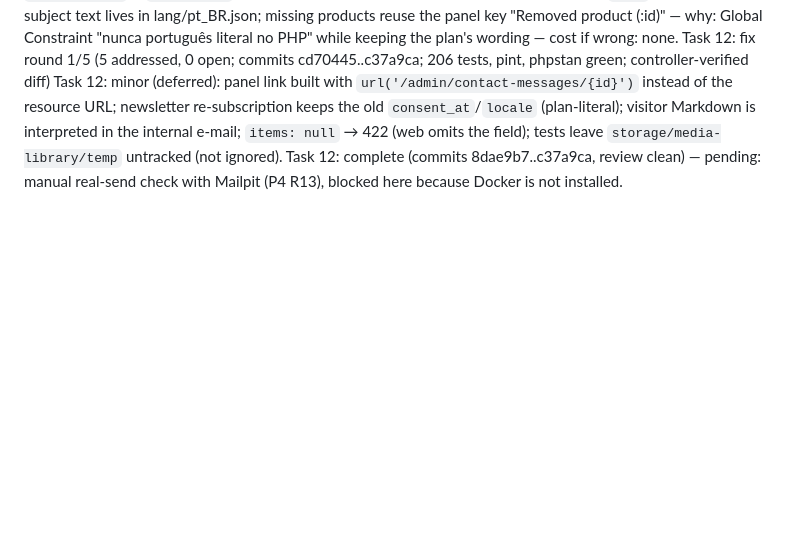
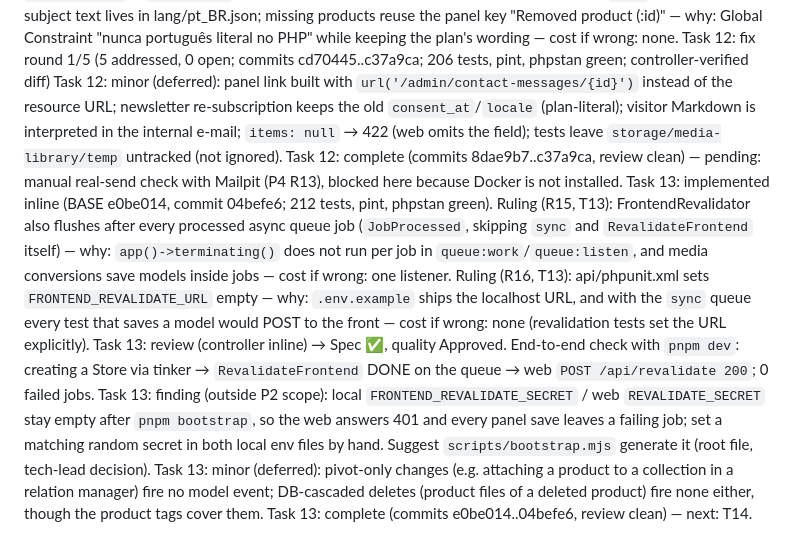
Before and after one commit to PPP-Group/Franccino, a Markdown page: docs/handoff/p2-api-ledger.md, the part around the change. Rendered like a GitHub page; blank space fills up the shorter version.

Commit message:
docs: registra a P2 T13 no ledger
Co-Authored-By: Claude Opus 5.5 <noreply@anthropic.com>

```diff
--- a/docs/handoff/p2-api-ledger.md
+++ b/docs/handoff/p2-api-ledger.md
@@ -141,3 +141,10 @@ Ruling (R14, T12): ContactMessageReceived pins `pt_BR` (constructor `locale()` +
 Task 12: fix round 1/5 (5 addressed, 0 open; commits cd70445..c37a9ca; 206 tests, pint, phpstan green; controller-verified diff)
 Task 12: minor (deferred): panel link built with `url('/admin/contact-messages/{id}')` instead of the resource URL; newsletter re-subscription keeps the old `consent_at`/`locale` (plan-literal); visitor Markdown is interpreted in the internal e-mail; `items: null` → 422 (web omits the field); tests leave `storage/media-library/temp` untracked (not ignored).
 Task 12: complete (commits 8dae9b7..c37a9ca, review clean) — pending: manual real-send check with Mailpit (P4 R13), blocked here because Docker is not installed.
+Task 13: implemented inline (BASE e0be014, commit 04befe6; 212 tests, pint, phpstan green).
+Ruling (R15, T13): FrontendRevalidator also flushes after every processed async queue job (`JobProcessed`, skipping `sync` and `RevalidateFrontend` itself) — why: `app()->terminating()` does not run per job in `queue:work`/`queue:listen`, and media conversions save models inside jobs — cost if wrong: one listener.
+Ruling (R16, T13): api/phpunit.xml sets `FRONTEND_REVALIDATE_URL` empty — why: `.env.example` ships the localhost URL, and with the `sync` queue every test that saves a model would POST to the front — cost if wrong: none (revalidation tests set the URL explicitly).
+Task 13: review (controller inline) → Spec ✅, quality Approved. End-to-end check with `pnpm dev`: creating a Store via tinker → `RevalidateFrontend` DONE on the queue → web `POST /api/revalidate 200`; 0 failed jobs.
+Task 13: finding (outside P2 scope): local `FRONTEND_REVALIDATE_SECRET` / web `REVALIDATE_SECRET` stay empty after `pnpm bootstrap`, so the web answers 401 and every panel save leaves a failing job; set a matching random secret in both local env files by hand. Suggest `scripts/bootstrap.mjs` generate it (root file, tech-lead decision).
+Task 13: minor (deferred): pivot-only changes (e.g. attaching a product to a collection in a relation manager) fire no model event; DB-cascaded deletes (product files of a deleted product) fire none either, though the product tags cover them.
+Task 13: complete (commits e0be014..04befe6, review clean) — next: T14.
```
